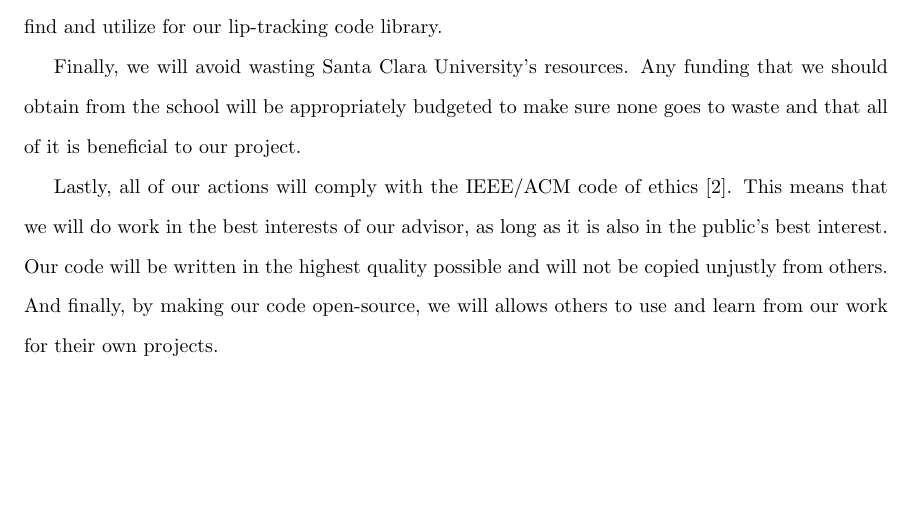
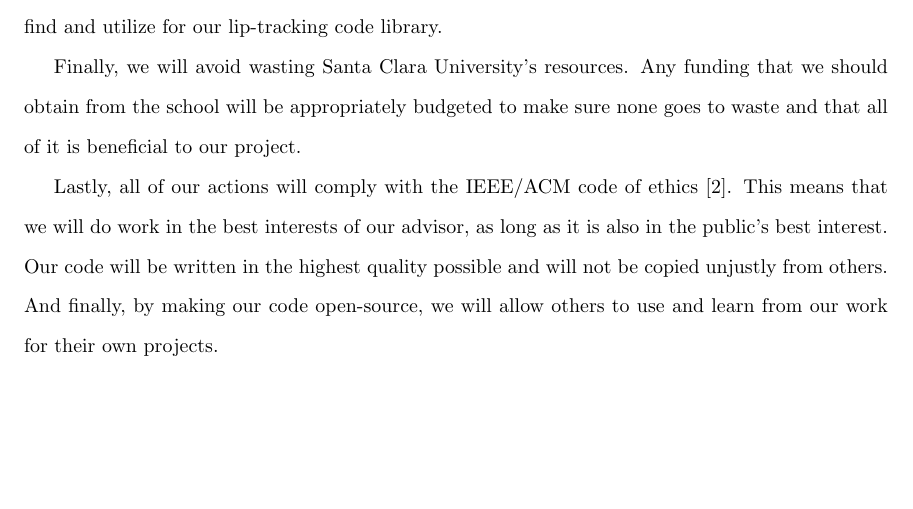
Before and after one commit to adeboni/asm-lips, a LaTeX thesis (documents/design-report/master.tex, which reads documents/design-report/ethics.tex): part of page 7 of 9, cut so that both start at the same text. Compiled offline with pdfLaTeX.

Commit message:
ethics paper editting

```diff
--- a/documents/design-report/ethics.tex
+++ b/documents/design-report/ethics.tex
@@ -19,7 +19,7 @@ Another ethical issue is plagiarism. It is easy to copy code off the internet an
 
 Finally, we will avoid wasting Santa Clara University's resources. Any funding that we should obtain from the school will be appropriately budgeted to make sure none goes to waste and that all of it is beneficial to our project.
 
-Lastly, all of our actions will comply with the IEEE/ACM code of ethics \cite{acm-ethics}. This means that we will do work in the best interests of our advisor, as long as it is also in the public's best interest. Our code will be written in the highest quality possible and will not be copied unjustly from others. And finally, by making our code open-source, we will allows others to use and learn from our work for their own projects.
+Lastly, all of our actions will comply with the IEEE/ACM code of ethics \cite{acm-ethics}. This means that we will do work in the best interests of our advisor, as long as it is also in the public's best interest. Our code will be written in the highest quality possible and will not be copied unjustly from others. And finally, by making our code open-source, we will allow others to use and learn from our work for their own projects.
 
 
 \section{Product and Society}
```
